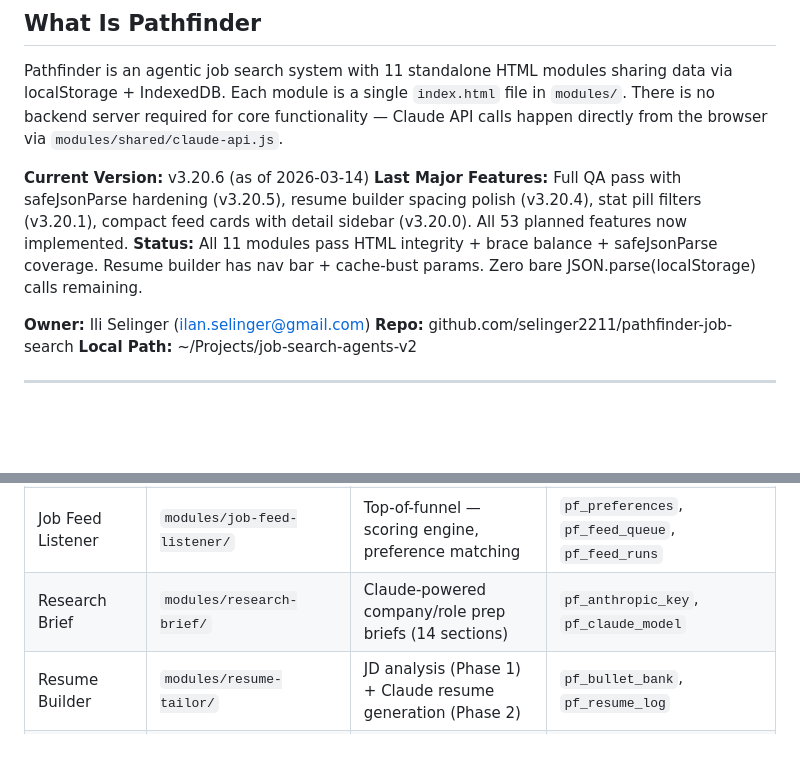
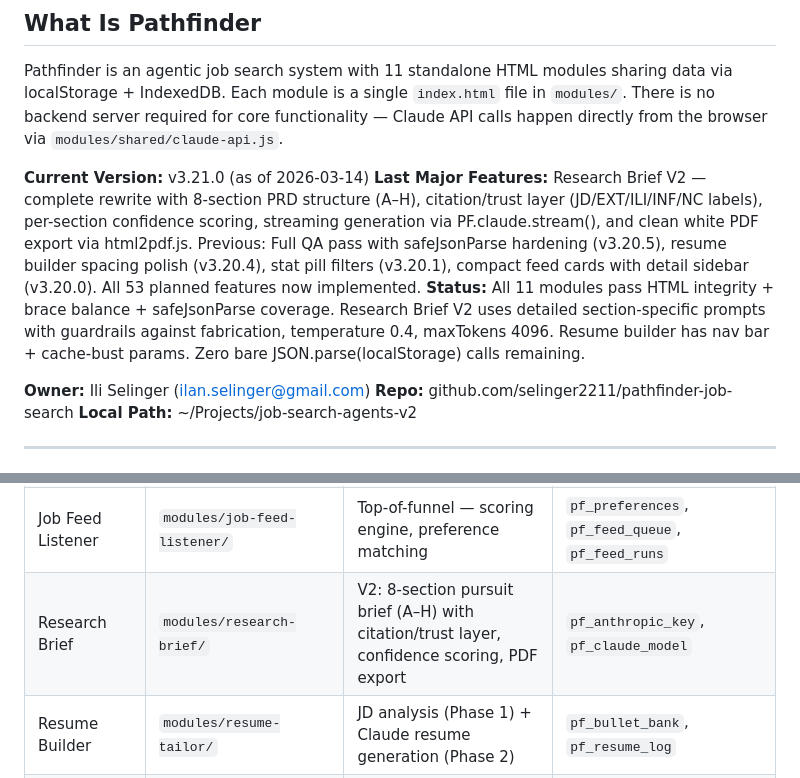
Before and after one commit to selinger2211/pathfinder-job-search, a Markdown page: CLAUDE_CONTEXT.md, 2 parts joined by grey strips. GitHub-like rendering; blank space fills up the shorter version.

```diff
--- a/CLAUDE_CONTEXT.md
+++ b/CLAUDE_CONTEXT.md
@@ -8,9 +8,9 @@
 
 Pathfinder is an agentic job search system with 11 standalone HTML modules sharing data via localStorage + IndexedDB. Each module is a single `index.html` file in `modules/`. There is no backend server required for core functionality — Claude API calls happen directly from the browser via `modules/shared/claude-api.js`.
 
-**Current Version:** v3.20.6 (as of 2026-03-14)
-**Last Major Features:** Full QA pass with safeJsonParse hardening (v3.20.5), resume builder spacing polish (v3.20.4), stat pill filters (v3.20.1), compact feed cards with detail sidebar (v3.20.0). All 53 planned features now implemented.
-**Status:** All 11 modules pass HTML integrity + brace balance + safeJsonParse coverage. Resume builder has nav bar + cache-bust params. Zero bare JSON.parse(localStorage) calls remaining.
+**Current Version:** v3.21.0 (as of 2026-03-14)
+**Last Major Features:** Research Brief V2 — complete rewrite with 8-section PRD structure (A–H), citation/trust layer (JD/EXT/ILI/INF/NC labels), per-section confidence scoring, streaming generation via PF.claude.stream(), and clean white PDF export via html2pdf.js. Previous: Full QA pass with safeJsonParse hardening (v3.20.5), resume builder spacing polish (v3.20.4), stat pill filters (v3.20.1), compact feed cards with detail sidebar (v3.20.0). All 53 planned features now implemented.
+**Status:** All 11 modules pass HTML integrity + brace balance + safeJsonParse coverage. Research Brief V2 uses detailed section-specific prompts with guardrails against fabrication, temperature 0.4, maxTokens 4096. Resume builder has nav bar + cache-bust params. Zero bare JSON.parse(localStorage) calls remaining.
 
 **Owner:** Ili Selinger (ilan.selinger@gmail.com)
 **Repo:** github.com/selinger2211/pathfinder-job-search
@@ -25,7 +25,7 @@ Pathfinder is an agentic job search system with 11 standalone HTML modules shari
 | Pipeline Tracker | `modules/pipeline/` | Data backbone — companies, roles, connections, kanban board | `pf_companies`, `pf_roles`, `pf_connections` |
 | Dashboard | `modules/dashboard/` | Daily launcher — nudge engine, action queue, streak tracking | `pf_streak`, `pf_dismissed_nudges`, `pf_theme` |
 | Job Feed Listener | `modules/job-feed-listener/` | Top-of-funnel — scoring engine, preference matching | `pf_preferences`, `pf_feed_queue`, `pf_feed_runs` |
-| Research Brief | `modules/research-brief/` | Claude-powered company/role prep briefs (14 sections) | `pf_anthropic_key`, `pf_claude_model` |
+| Research Brief | `modules/research-brief/` | V2: 8-section pursuit brief (A–H) with citation/trust layer, confidence scoring, PDF export | `pf_anthropic_key`, `pf_claude_model` |
 | Resume Builder | `modules/resume-tailor/` | JD analysis (Phase 1) + Claude resume generation (Phase 2) | `pf_bullet_bank`, `pf_resume_log` |
 | Outreach | `modules/outreach/` | 8 message types via Claude (LinkedIn, email, thank you, etc.) | `pf_outreach_messages`, `pf_outreach_sequences` |
 | Mock Interview | `modules/mock-interview/` | Multi-turn Claude sessions across 7 interview types | `pf_mock_sessions`, `pf_story_bank` |
```
Also changed, not shown: CHANGELOG.md (+39 -0 lines).
